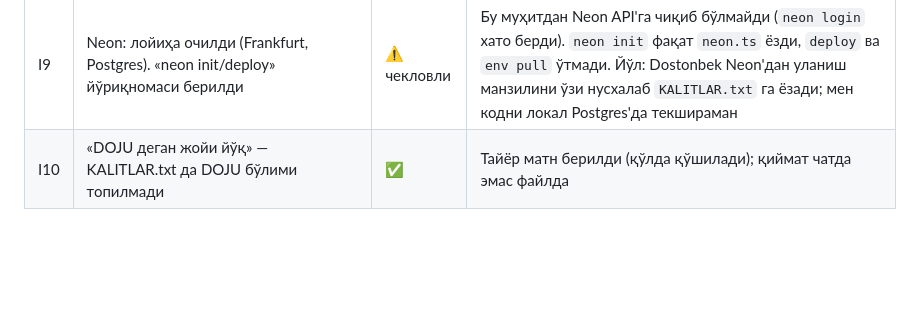
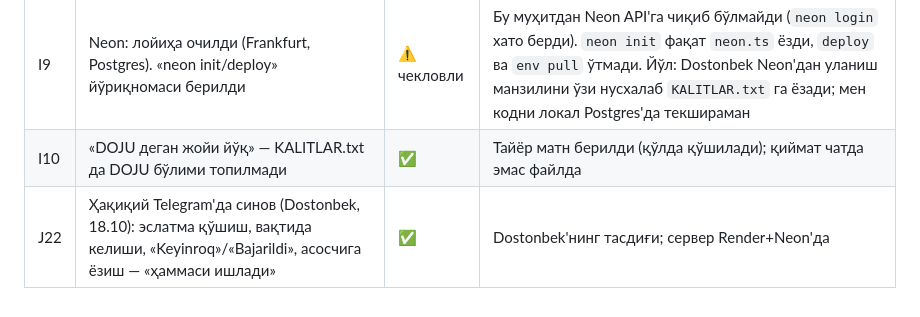
Before and after one commit to juraevdostonbek26-ship-it/-, a Markdown page: TALABLAR.md, the part around the change. Rendered like a GitHub page; blank space fills up the shorter version.

Commit message:
Real-Telegram tests passed; map update
Co-Authored-By: Claude Sonnet 5.5 <noreply@anthropic.com>
Claude-Session: https://claude.ai/code/session_0167QZEYFGGfHgZg1QJD73tx

```diff
--- a/TALABLAR.md
+++ b/TALABLAR.md
@@ -121,3 +121,4 @@
 | I8 | Веб намуна хатолари: созламалар (тил, вақт зонаси, такрор, тинч соатлар, хулоса, асосчига ёзиш, махфийлик) ишламади; эслатмани очиб таҳрирлаб бўлмасди. Ҳаммасини битта-битта босиб текшириб тузатиш | ✅ | `dizayn/test_veb.py`: ҳақиқий браузерда 44 текширув (ҳар тугма, ҳар тур, ном/кун/вақт ўзгартириш, ўчириш, РУС/UZB, сақланиш); 44/44 ўтди. Telegram ичида очилганда кўриниши ҳали текширилмаган |
 | I9 | Neon: лойиҳа очилди (Frankfurt, Postgres). «neon init/deploy» йўриқномаси берилди | ⚠️ чекловли | Бу муҳитдан Neon API'га чиқиб бўлмайди (`neon login` хато берди). `neon init` фақат `neon.ts` ёзди, `deploy` ва `env pull` ўтмади. Йўл: Dostonbek Neon'дан уланиш манзилини ўзи нусхалаб `KALITLAR.txt` га ёзади; мен кодни локал Postgres'да текшираман |
 | I10 | «DOJU деган жойи йўқ» — KALITLAR.txt да DOJU бўлими топилмади | ✅ | Тайёр матн берилди (қўлда қўшилади); қиймат чатда эмас файлда |
+| J22 | Ҳақиқий Telegram'да синов (Dostonbek, 18.10): эслатма қўшиш, вақтида келиши, «Keyinroq»/«Bajarildi», асосчига ёзиш — «ҳаммаси ишлади» | ✅ | Dostonbek'нинг тасдиғи; сервер Render+Neon'да |
```
Also changed, not shown: LOYIHA_XARITASI.md (+3 -2 lines).
